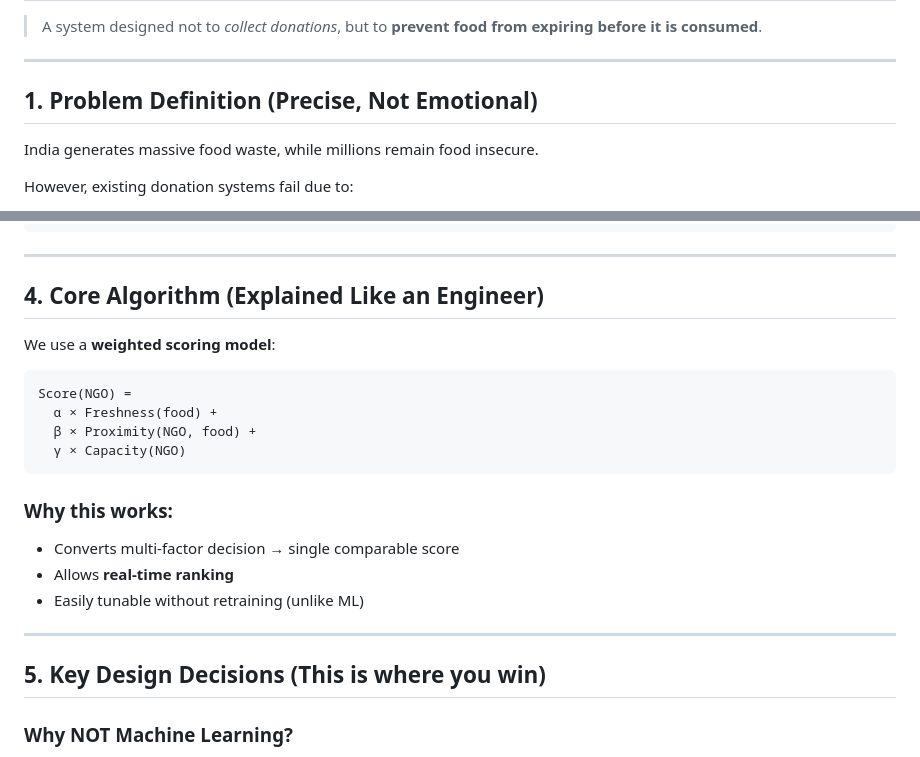
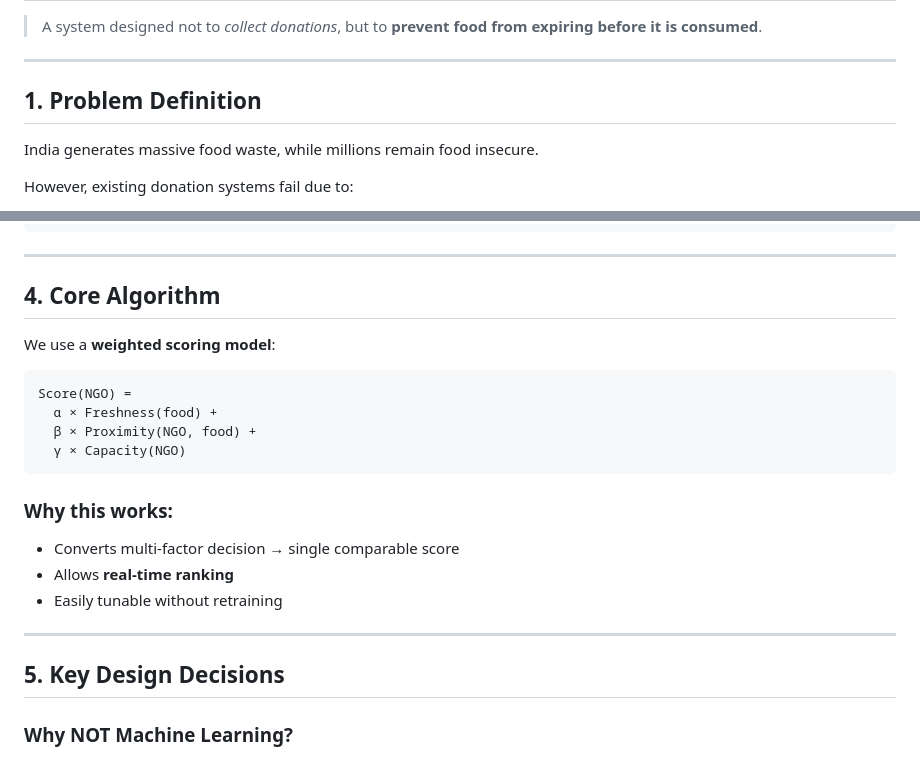
Before and after one commit to 09amulya/HACKINDIA_ResQFood, a Markdown page: README.md, 2 parts joined by grey strips. GitHub-like rendering.

```diff
--- a/README.md
+++ b/README.md
@@ -4,7 +4,7 @@
 
 ---
 
-## 1.  Problem Definition (Precise, Not Emotional)
+## 1.  Problem Definition
 
 India generates massive food waste, while millions remain food insecure.
 
@@ -50,7 +50,7 @@ Instead of “sending food somewhere”, we:
 
 ---
 
-## 4.  Core Algorithm (Explained Like an Engineer)
+## 4.  Core Algorithm
 
 We use a **weighted scoring model**:
 
@@ -65,11 +65,11 @@ Score(NGO) =
 
 * Converts multi-factor decision → single comparable score
 * Allows **real-time ranking**
-* Easily tunable without retraining (unlike ML)
+* Easily tunable without retraining
 
 ---
 
-## 5.  Key Design Decisions (This is where you win)
+## 5.  Key Design Decisions
 
 ###  Why NOT Machine Learning?
 
```
